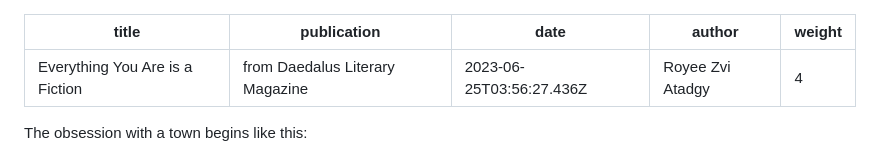
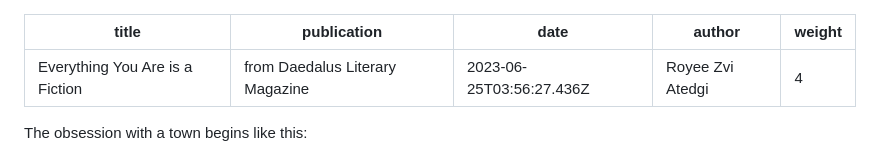
Before and after one commit to knnymllr/royee-zvi, a Markdown page: src/published/everything-you-are-is-a-fiction.md, the part around the change. GitHub-like rendering.

Commit message:
Update Published “everything-you-are-is-a-fiction”

```diff
--- a/src/published/everything-you-are-is-a-fiction.md
+++ b/src/published/everything-you-are-is-a-fiction.md
@@ -2,7 +2,7 @@
 title: Everything You Are is a Fiction
 publication: from Daedalus Literary Magazine
 date: 2023-06-25T03:56:27.436Z
-author: Royee Zvi Atadgy
+author: Royee Zvi Atedgi
 weight: "4"
 ---
 
```
